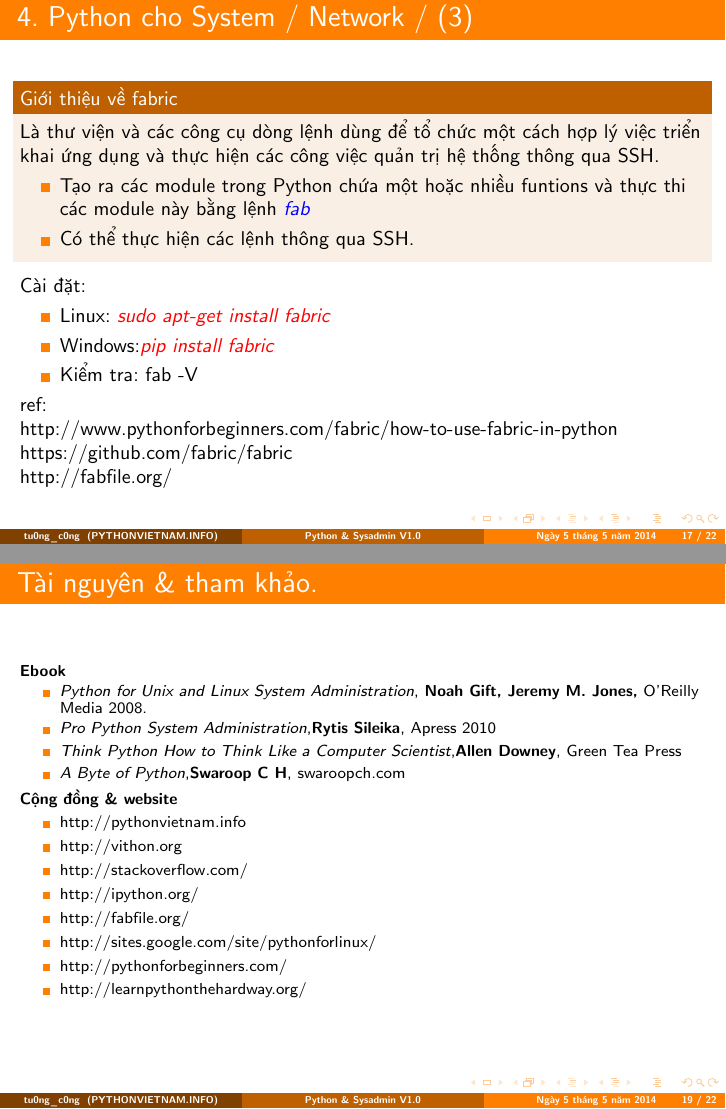
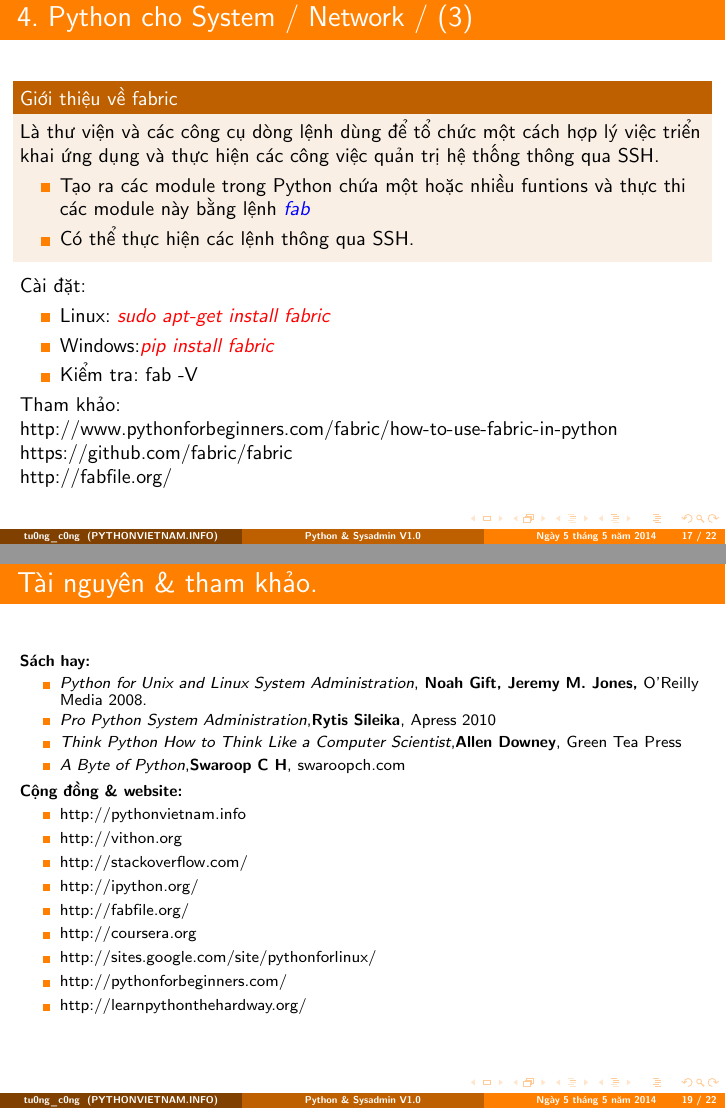
Before and after one commit to congto/Python-For-System, LaTeX slides (py-sys-devops-v1.tex): pages 35 and 43 of 49, joined at a grey line. The pictures show the PDF file py-sys-devops-v1.pdf that the author committed with the source.

Commit message:
Cập nhật trang coursera
Cập nhật trang coursera

```diff
--- a/py-sys-devops-v1.tex
+++ b/py-sys-devops-v1.tex
@@ -217,7 +217,7 @@ import os, socket, subprocess \color{gray} $\{$...more...$\}$
 \item Có thể sử dụng trên cả Windows, Linux ...
 \item Mặc định trong Python
 \end{itemize}
-ref:\\
+Tham khảo:\\
 https://docs.python.org/2/library/socket.html\\
 http://pymotw.com/2/socket/addressing.html\\
 http://www.pythonforbeginners.com/code-snippets-source-code/python-socket-examples
@@ -250,7 +250,7 @@ http://www.pythonforbeginners.com/code-snippets-source-code/python-socket-exampl
 \item Làm việc với các input/output/error và trả về kết quả.
 \item Thay thế một số modules và functions: os.system, os.spawn*, os.popen*, popen2.* commands
 \end{itemize}
-ref:\\
+Tham khảo:\\
 https://docs.python.org/2/library/subprocess.html\\
 http://www.pythonforbeginners.com/os/subprocess-for-system-administrators\\
 http://sharats.me/the-ever-useful-and-neat-subprocess-module.html\\
@@ -390,7 +390,7 @@ Làm việc với các hệ điều hành
 \item Mac OS X
 \end{itemize}
 \end{block}
-ref:\\
+Tham khảo:\\
 http://www.pythonforbeginners.com/basics/ipython-a-short-introduction\\
 http://ipython.org/documentation.html
 \end{frame}
@@ -434,8 +434,7 @@ Cài đặt:
 \item Windows:\textit{\textcolor{red}{pip install fabric}}
 \item Kiểm tra: fab -V
 \end{itemize}
-
-ref:\\
+Tham khảo:\\
 http://www.pythonforbeginners.com/fabric/how-to-use-fabric-in-python\\
 https://github.com/fabric/fabric\\
 http://fabfile.org/
@@ -466,7 +465,7 @@ thử gõ lệnh \textcolor{red}{fab -l}
 \framebreak
 \pause
 \sFontvi
-\textbf{Ebook} \label{Ebook tham khao}
+\textbf{Sách hay:} \label{Ebook tham khao}
 \framebreak
 \pause
 \begin{itemize}
@@ -487,6 +486,7 @@ thử gõ lệnh \textcolor{red}{fab -l}
 	\item http://stackoverflow.com/
 	\item http://ipython.org/
 	\item http://fabfile.org/
+	\item http://coursera.org
 	\item http://sites.google.com/site/pythonforlinux/
 	\item http://pythonforbeginners.com/
 	\item http://learnpythonthehardway.org/
```
Also changed, not shown: py-sys-devops-v1.pdf, py-sys-devops-v1.tex (4 more changed lines), 1 other file.
